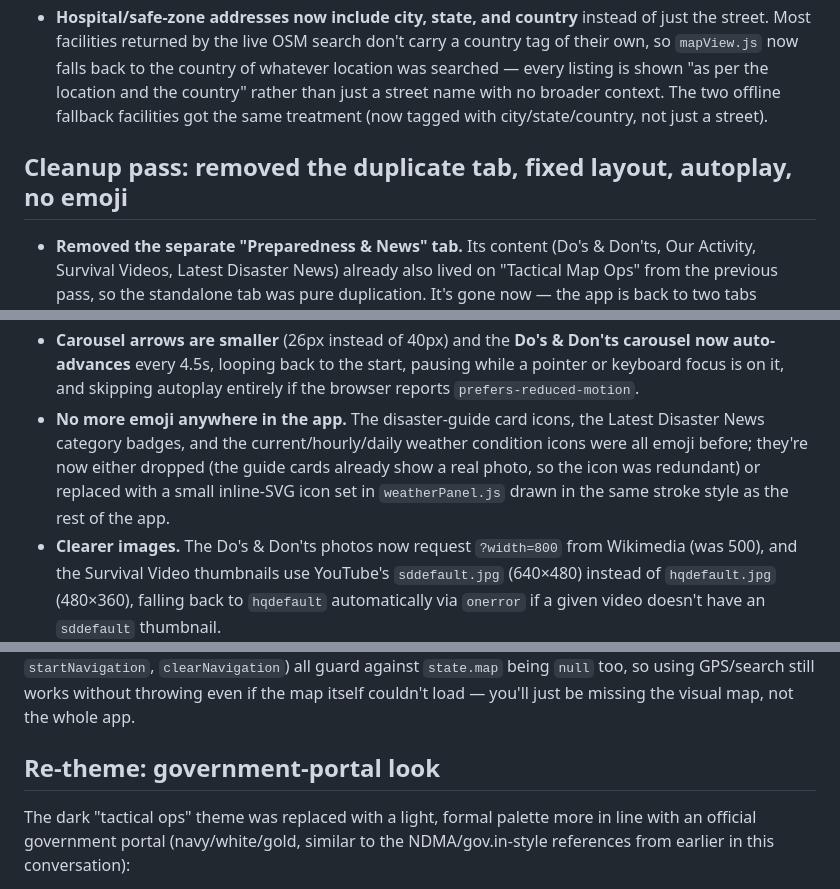
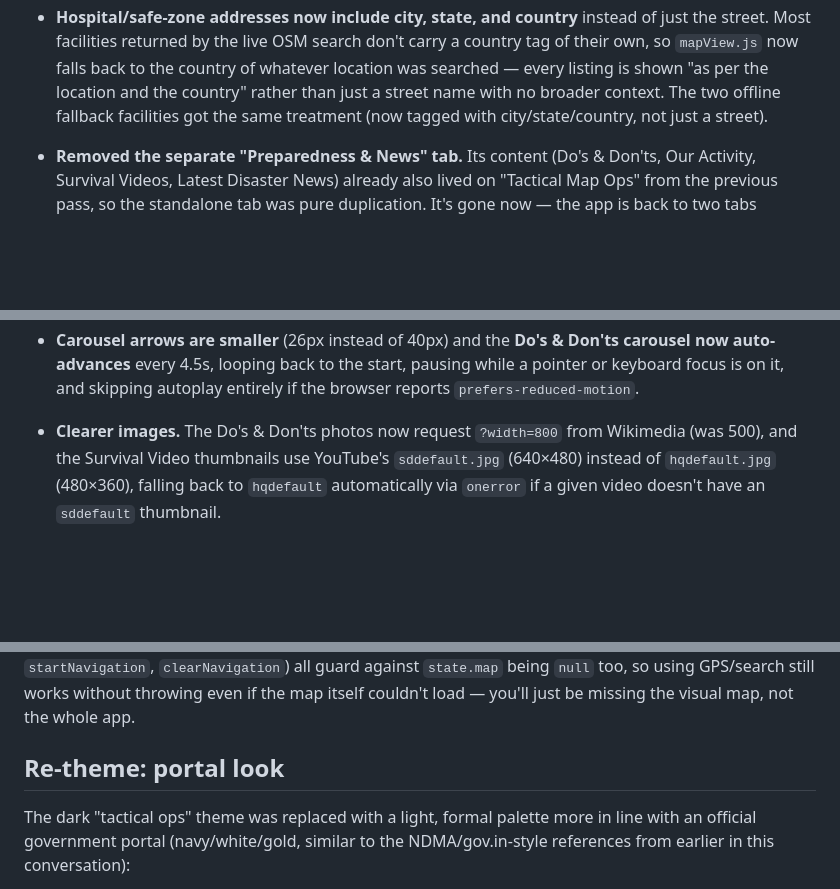
Before and after one commit to Piyush-Sambyall/Satellite-powered-emergency-routing-system, a Markdown page: README.md, 3 parts joined by grey strips. Drawn GitHub-style; blank space fills up the shorter version.

```diff
--- a/README.md
+++ b/README.md
@@ -160,8 +160,6 @@ Any static file server works (`npx serve`, VS Code "Live Server", etc.).
   name with no broader context. The two offline fallback facilities got the
   same treatment (now tagged with city/state/country, not just a street).
 
-## Cleanup pass: removed the duplicate tab, fixed layout, autoplay, no emoji
-
 - **Removed the separate "Preparedness & News" tab.** Its content (Do's &
   Don'ts, Our Activity, Survival Videos, Latest Disaster News) already also
   lived on "Tactical Map Ops" from the previous pass, so the standalone tab
@@ -182,12 +180,6 @@ Any static file server works (`npx serve`, VS Code "Live Server", etc.).
   Don'ts carousel now auto-advances** every 4.5s, looping back to the start,
   pausing while a pointer or keyboard focus is on it, and skipping autoplay
   entirely if the browser reports `prefers-reduced-motion`.
-- **No more emoji anywhere in the app.** The disaster-guide card icons, the
-  Latest Disaster News category badges, and the current/hourly/daily weather
-  condition icons were all emoji before; they're now either dropped (the
-  guide cards already show a real photo, so the icon was redundant) or
-  replaced with a small inline-SVG icon set in `weatherPanel.js` drawn in
-  the same stroke style as the rest of the app.
 - **Clearer images.** The Do's & Don'ts photos now request `?width=800` from
   Wikimedia (was 500), and the Survival Video thumbnails use YouTube's
   `sddefault.jpg` (640×480) instead of `hqdefault.jpg` (480×360), falling
@@ -229,7 +221,7 @@ about it). The map-dependent helpers (`updateUserMarker`, `findNearby`,
 itself couldn't load — you'll just be missing the visual map, not the whole
 app.
 
-## Re-theme: government-portal look
+## Re-theme: portal look
 
 The dark "tactical ops" theme was replaced with a light, formal palette more
 in line with an official government portal (navy/white/gold, similar to the
```
